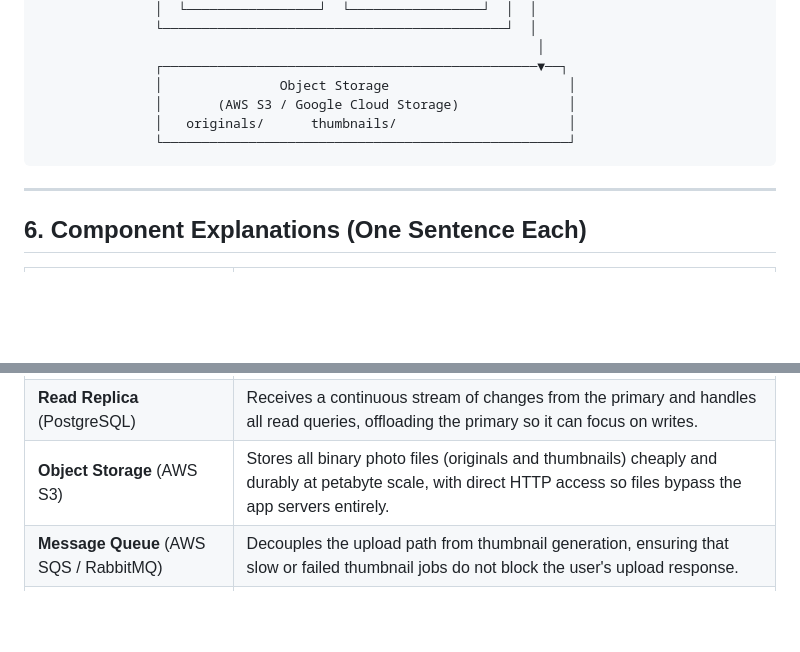
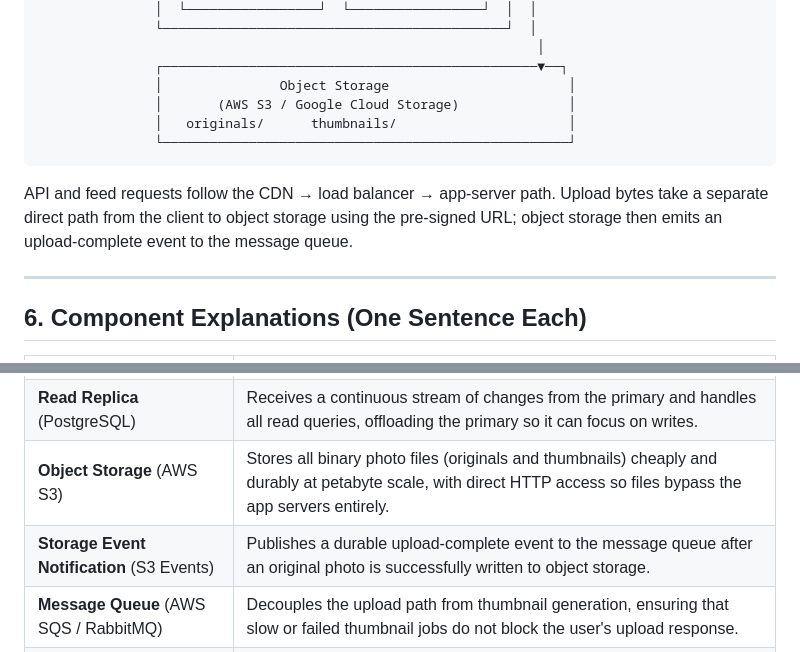
Before and after one commit to PCB-faith-audi/web-foundations-days, a Markdown page: day7/photo-app-scaling.md, 2 parts joined by grey strips. Rendered like a GitHub page; blank space fills up the shorter version.

Commit message:
Complete photo app scaling architecture
Co-authored-by: Copilot <223556219+Copilot@users.noreply.github.com>

````diff
--- a/day7/photo-app-scaling.md
+++ b/day7/photo-app-scaling.md
@@ -152,6 +152,11 @@ Relational and even document databases are designed for structured, frequently-q
                └────────────────────────────────────────────────────┘
 ```
 
+API and feed requests follow the CDN → load balancer → app-server path. Upload
+bytes take a separate direct path from the client to object storage using the
+pre-signed URL; object storage then emits an upload-complete event to the
+message queue.
+
 ---
 
 ## 6. Component Explanations (One Sentence Each)
@@ -165,6 +170,7 @@ Relational and even document databases are designed for structured, frequently-q
 | **Primary Database** (PostgreSQL)              | Durably stores all structured metadata — users, photos, follows, likes — and is the single authoritative source of truth for all writes.                          |
 | **Read Replica** (PostgreSQL)                  | Receives a continuous stream of changes from the primary and handles all read queries, offloading the primary so it can focus on writes.                          |
 | **Object Storage** (AWS S3)                    | Stores all binary photo files (originals and thumbnails) cheaply and durably at petabyte scale, with direct HTTP access so files bypass the app servers entirely. |
+| **Storage Event Notification** (S3 Events)     | Publishes a durable upload-complete event to the message queue after an original photo is successfully written to object storage.                                  |
 | **Message Queue** (AWS SQS / RabbitMQ)         | Decouples the upload path from thumbnail generation, ensuring that slow or failed thumbnail jobs do not block the user's upload response.                         |
 | **Thumbnail Worker**                           | Consumes jobs from the queue, downloads the original from object storage, resizes it to a thumbnail, and uploads the result back to object storage.               |
 
````
